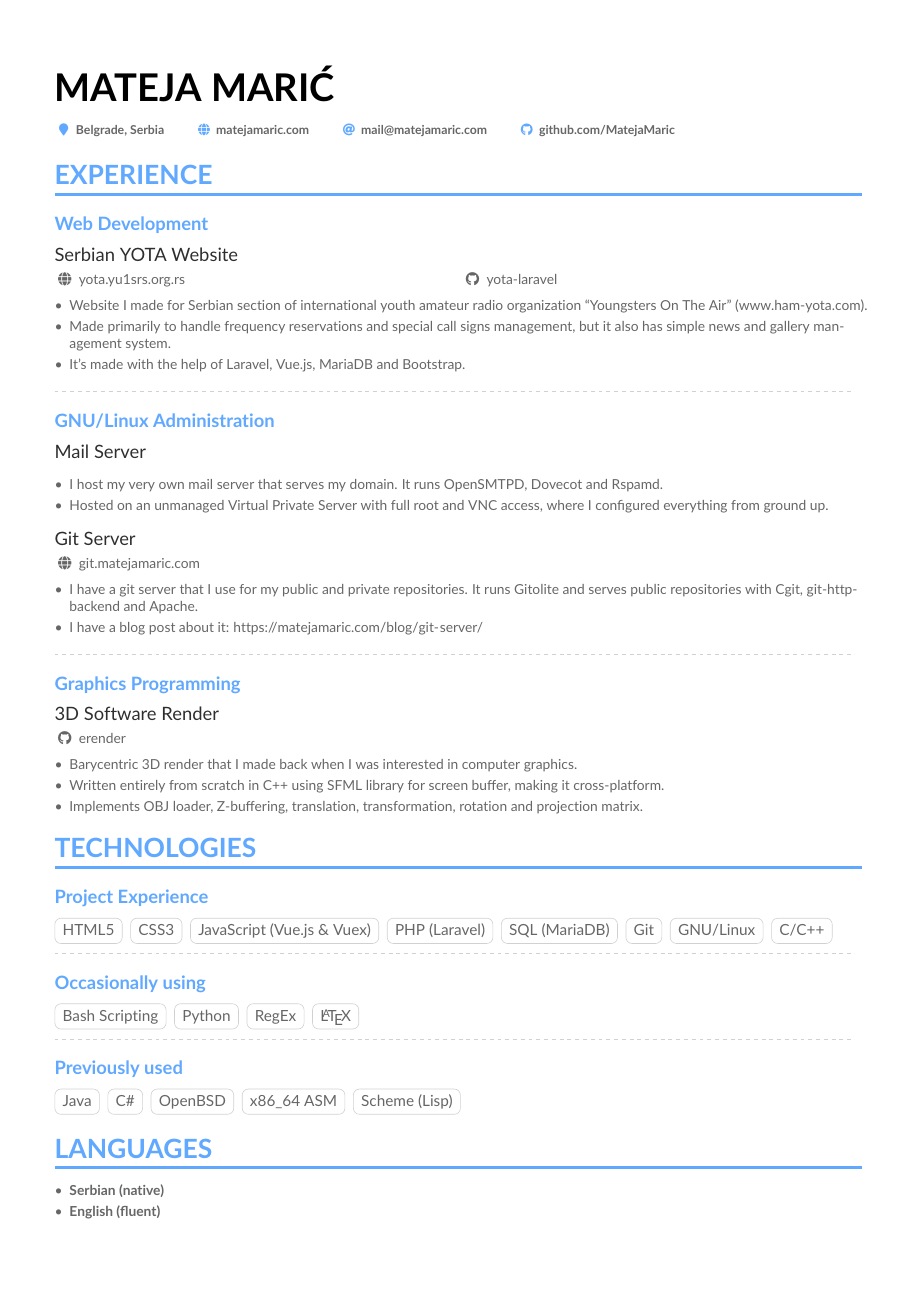
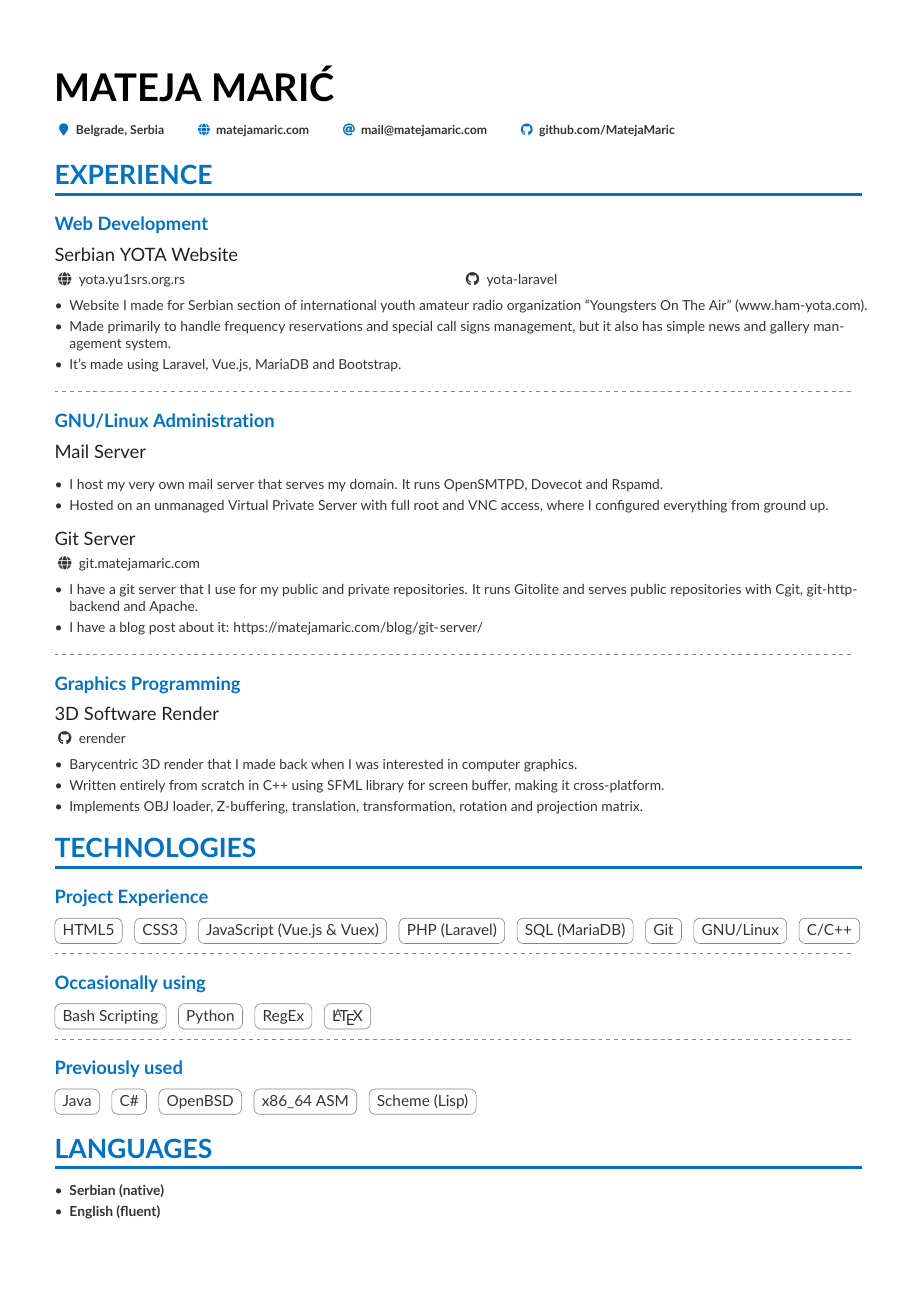
Before and after one commit to MatejaMaric/cv, a LaTeX CV (cv.tex): page 1 of 2. Compiled offline with pdfLaTeX.

Commit message:
Changed colors and divider opacity.

```diff
--- a/cv.tex
+++ b/cv.tex
@@ -11,9 +11,9 @@
   \usepackage[default]{lato}
 \fi
 
-\definecolor{NiceBlue}{HTML}{61a8ff}
-\definecolor{SlateGrey}{HTML}{2E2E2E}
-\definecolor{LightGrey}{HTML}{666666}
+\definecolor{NiceBlue}{HTML}{0472c3}
+\definecolor{SlateGrey}{HTML}{202020}
+\definecolor{LightGrey}{HTML}{333333}
 \colorlet{heading}{NiceBlue}
 \colorlet{headingrule}{NiceBlue}
 \colorlet{subheading}{NiceBlue}
@@ -33,6 +33,10 @@
   \ifstrequal{#2}{}{}{{\small\makebox[0.5\linewidth][l]{\faGlobe~\href{https://#2}{#2}}}}
   \ifstrequal{#3}{}{}{{\small\makebox[0.5\linewidth][l]{\faGithub~\href{https://github.com/\myGithubUsername/#3}{#3}}}}\par
   \medskip\normalsize
+}
+\renewcommand{\divider}{\textcolor{body!60}{\hdashrule{\linewidth}{0.6pt}{0.5ex}}\medskip}
+\renewcommand{\cvtag}[1]{
+  \tikz[baseline]\node[anchor=base,draw=body!60,rounded corners,inner xsep=1ex,inner ysep =0.75ex,text height=1.5ex,text depth=.25ex]{#1};
 }
 %%%%%%%%%%%%%%%%%%%%%%%%%%%%%
 
@@ -63,7 +67,7 @@
 \begin{itemize}
 \item Website I made for Serbian section of international youth amateur radio organization ``Youngsters On The Air'' (\href{https://www.ham-yota.com/}{www.ham-yota.com}).
 \item Made primarily to handle frequency reservations and special call signs management, but it also has simple news and gallery management system.
-\item It's made with the help of Laravel, Vue.js, MariaDB and Bootstrap.
+\item It's made using Laravel, Vue.js, MariaDB and Bootstrap.
 \end{itemize}
 
 \divider
```
Also changed, not shown: cv.tex (1 more changed lines).
